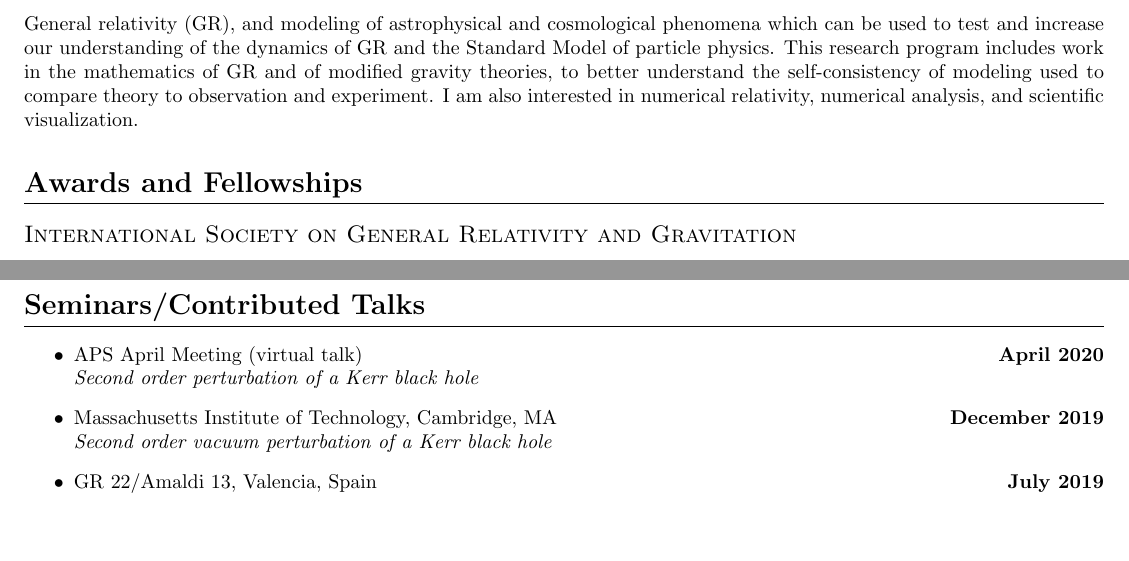
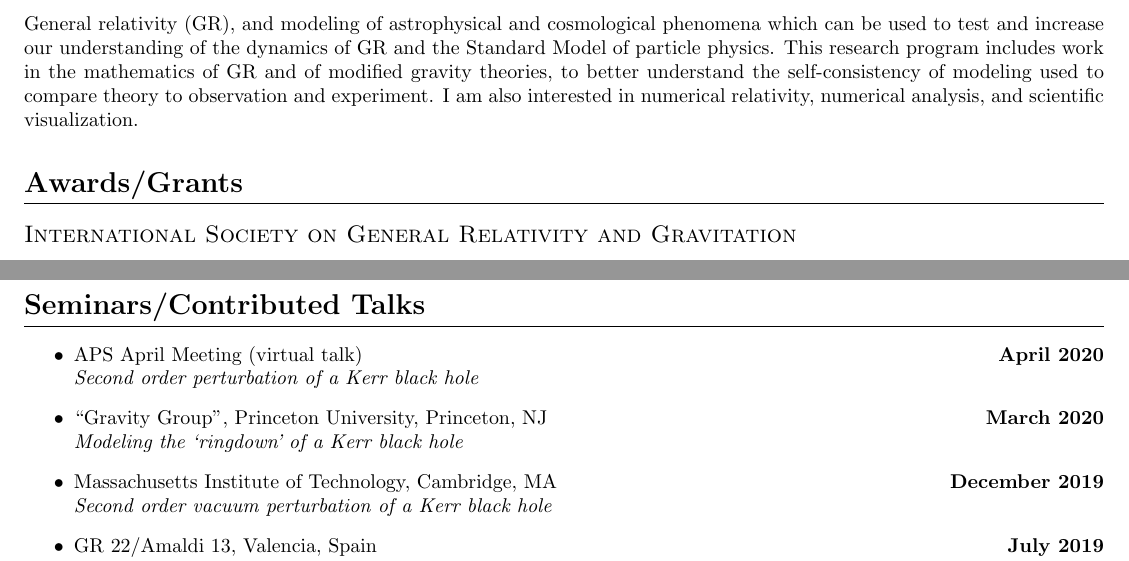
Before and after one commit to JLRipley314/JLRipley314.github.io, a LaTeX CV (cv/cv.tex): two parts of pages 1 and 2 of 4, joined at a grey line, cut so that both start at the same text, the shorter picture padded with empty space. Compiled offline with pdfLaTeX.

Commit message:
updated cv

```diff
--- a/cv/cv.tex
+++ b/cv/cv.tex
@@ -56,7 +56,7 @@ experiment.
 I am also interested in numerical relativity, numerical analysis, and
 scientific visualization.
 %=============================================================================
-\section{Awards and Fellowships}
+\section{Awards/Grants}
 %-----------------------------------------------------------------------------
 \subsection{International Society on General Relativity and Gravitation}
 \begin{itemize}
@@ -158,6 +158,10 @@ scientific visualization.
 \datedtalk{APS April Meeting (virtual talk)}{
 	Second order perturbation of a Kerr black hole}{
 	April 2020}
+%-----------------------------------------------------------------------------
+\datedtalk{``Gravity Group'', Princeton University, Princeton, NJ}{
+	Modeling the `ringdown' of a Kerr black hole}{
+	March 2020}
 %-----------------------------------------------------------------------------
 \datedtalk{Massachusetts Institute of Technology, Cambridge, MA}{
 	Second order vacuum perturbation of a Kerr black hole}{
```
